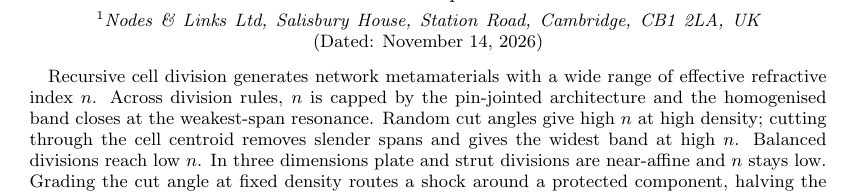
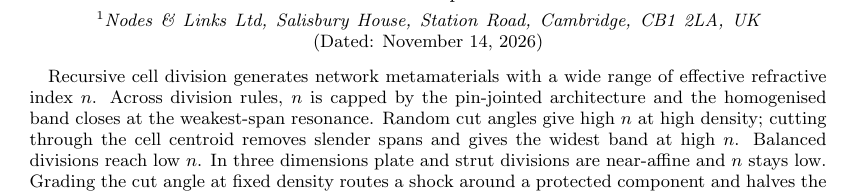
Before and after one commit to av2atgh/scalerich, a LaTeX paper (beyond/manuscript/manuscript.tex): part of page 1 of 5, cut so that both start at the same text. Compiled offline with pdfLaTeX.

Commit message:
Abstract: 596 characters

```diff
--- a/beyond/manuscript/manuscript.tex
+++ b/beyond/manuscript/manuscript.tex
@@ -27,7 +27,7 @@ architecture and the homogenised band closes at the weakest-span resonance. Rand
 cut angles give high $n$ at high density; cutting through the cell centroid removes
 slender spans and gives the widest band at high $n$. Balanced divisions reach low $n$. In
 three dimensions plate and strut divisions are near-affine and $n$ stays low. Grading the
-cut angle at fixed density routes a shock around a protected component, halving the peak
+cut angle at fixed density routes a shock around a protected component and halves the peak
 force on it.
 \end{abstract}
 
```
Also changed, not shown: beyond/manuscript/manuscript.pdf.
